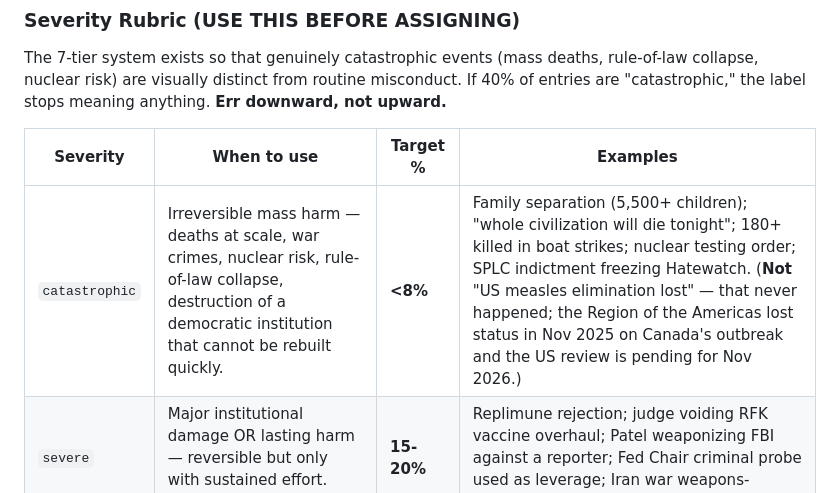
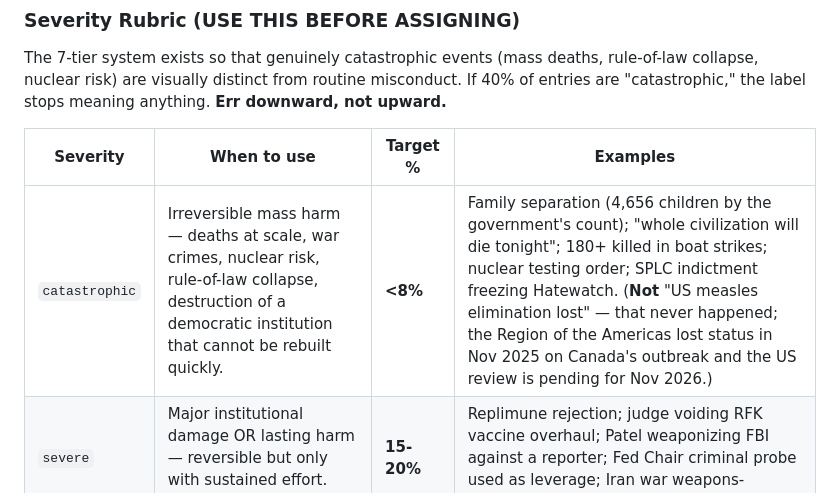
Before and after one commit to politiboop/tt-workspace, a Markdown page: CLAUDE.md, the part around the change. Rendered like a GitHub page.

Commit message:
Rubric example: family separation count is 4,656 (government count), not 5,500+
Co-Authored-By: Claude Opus 5.5 <noreply@anthropic.com>

```diff
--- a/CLAUDE.md
+++ b/CLAUDE.md
@@ -109,7 +109,7 @@ The 7-tier system exists so that genuinely catastrophic events (mass deaths, rul
 
 | Severity | When to use | Target % | Examples |
 |---|---|---|---|
-| `catastrophic` | Irreversible mass harm — deaths at scale, war crimes, nuclear risk, rule-of-law collapse, destruction of a democratic institution that cannot be rebuilt quickly. | **<8%** | Family separation (5,500+ children); "whole civilization will die tonight"; 180+ killed in boat strikes; nuclear testing order; SPLC indictment freezing Hatewatch. (**Not** "US measles elimination lost" — that never happened; the Region of the Americas lost status in Nov 2025 on Canada's outbreak and the US review is pending for Nov 2026.) |
+| `catastrophic` | Irreversible mass harm — deaths at scale, war crimes, nuclear risk, rule-of-law collapse, destruction of a democratic institution that cannot be rebuilt quickly. | **<8%** | Family separation (4,656 children by the government's count); "whole civilization will die tonight"; 180+ killed in boat strikes; nuclear testing order; SPLC indictment freezing Hatewatch. (**Not** "US measles elimination lost" — that never happened; the Region of the Americas lost status in Nov 2025 on Canada's outbreak and the US review is pending for Nov 2026.) |
 | `severe` | Major institutional damage OR lasting harm — reversible but only with sustained effort. Usually national-scale. | **15-20%** | Replimune rejection; judge voiding RFK vaccine overhaul; Patel weaponizing FBI against a reporter; Fed Chair criminal probe used as leverage; Iran war weapons-stockpile depletion. |
 | `serious` | Real legal, ethical, or policy violation with contained scope. Individual agency or individual contract, not the whole institution. | **30-35%** | Most court losses against administration; individual appointee corruption (Kash Patel's jet trips); specific tariff policies; individual self-dealing contracts. |
 | `moderate` | Ethics lapse, policy failure, or norm violation with material but limited impact. The fact matters, but the harm is bounded. | **20-25%** | Individual appointee scandals without indictment; rescinded rules; single ethical violations; minor contract conflicts. |
```
